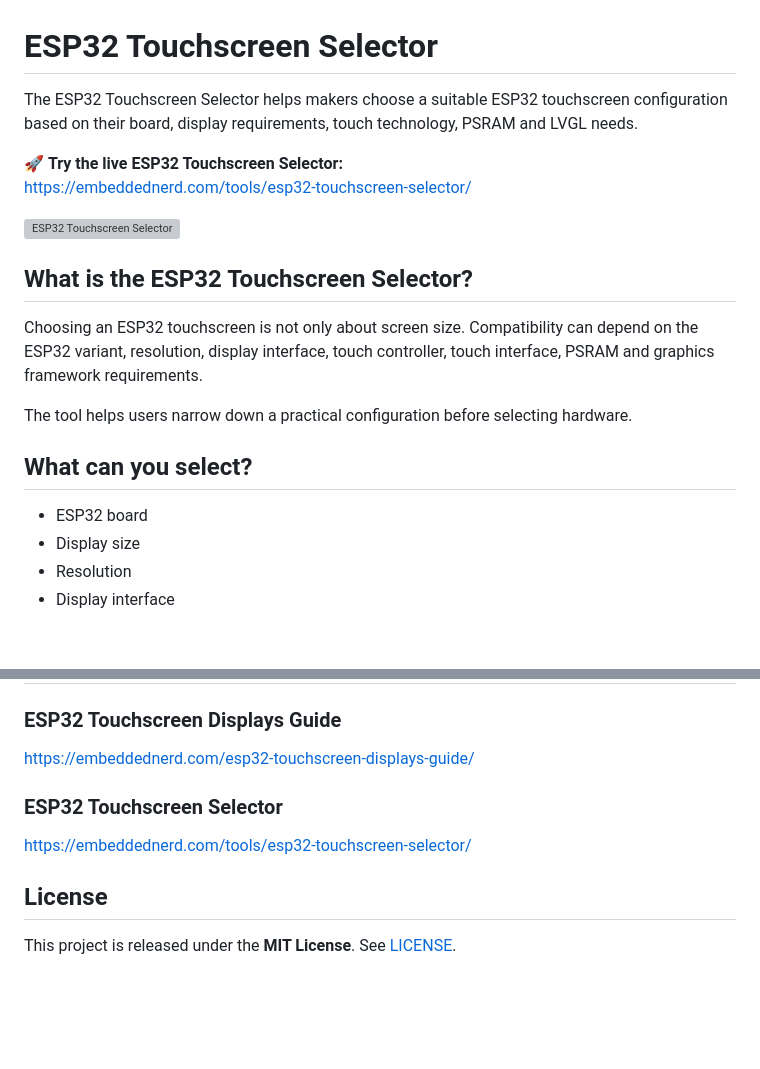
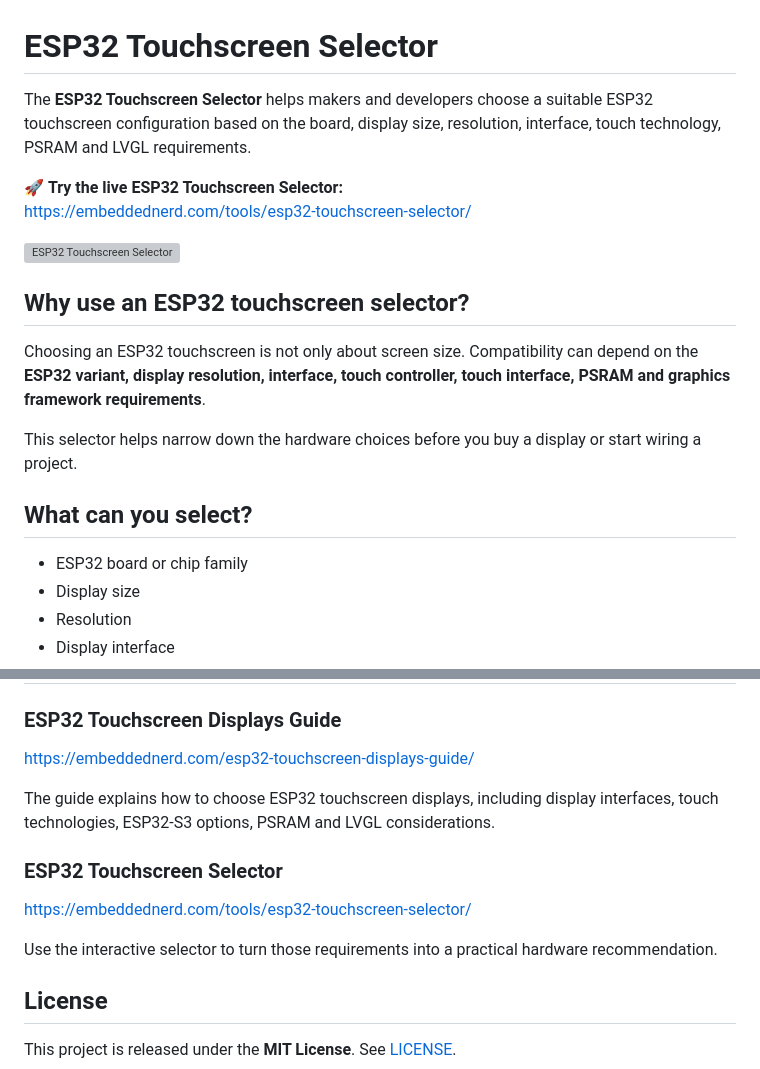
Before and after one commit to webzf/esp32-touchscreen-selector, a Markdown page: README.md, 2 parts joined by grey strips. Rendered like a GitHub page; blank space fills up the shorter version; grey boxes are pictures that could not be loaded.

```diff
--- a/README.md
+++ b/README.md
@@ -1,21 +1,21 @@
 # ESP32 Touchscreen Selector
 
-The ESP32 Touchscreen Selector helps makers choose a suitable ESP32 touchscreen configuration based on their board, display requirements, touch technology, PSRAM and LVGL needs.
+The **ESP32 Touchscreen Selector** helps makers and developers choose a suitable ESP32 touchscreen configuration based on the board, display size, resolution, interface, touch technology, PSRAM and LVGL requirements.
 
 🚀 **Try the live ESP32 Touchscreen Selector:**
 https://embeddednerd.com/tools/esp32-touchscreen-selector/
 
 ![ESP32 Touchscreen Selector](assets/esp32-touchscreen-selector-promo.svg)
 
-## What is the ESP32 Touchscreen Selector?
+## Why use an ESP32 touchscreen selector?
 
-Choosing an ESP32 touchscreen is not only about screen size. Compatibility can depend on the ESP32 variant, resolution, display interface, touch controller, touch interface, PSRAM and graphics framework requirements.
+Choosing an ESP32 touchscreen is not only about screen size. Compatibility can depend on the **ESP32 variant, display resolution, interface, touch controller, touch interface, PSRAM and graphics framework requirements**.
 
-The tool helps users narrow down a practical configuration before selecting hardware.
+This selector helps narrow down the hardware choices before you buy a display or start wiring a project.
 
 ## What can you select?
 
-- ESP32 board
+- ESP32 board or chip family
 - Display size
 - Resolution
 - Display interface
@@ -112,9 +139,13 @@ Please use GitHub Issues to:
 
 https://embeddednerd.com/esp32-touchscreen-displays-guide/
 
+The guide explains how to choose ESP32 touchscreen displays, including display interfaces, touch technologies, ESP32-S3 options, PSRAM and LVGL considerations.
+
 ### ESP32 Touchscreen Selector
 
 https://embeddednerd.com/tools/esp32-touchscreen-selector/
+
+Use the interactive selector to turn those requirements into a practical hardware recommendation.
 
 ## License
 
```
Also changed, not shown: other parts of README.md (+30 -3 lines).
